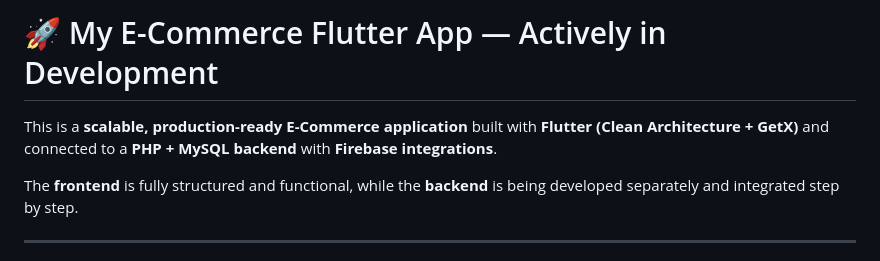
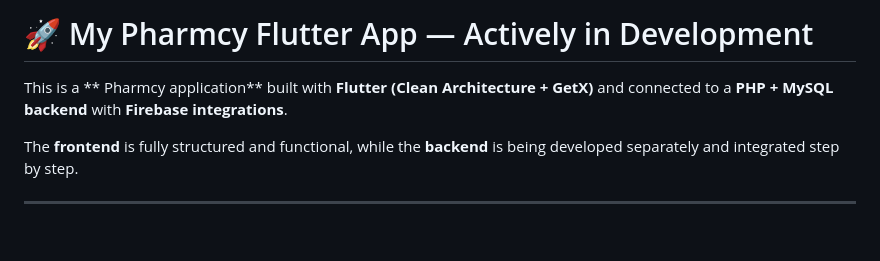
Before and after one commit to NadaAlawadhi1/My-Pharmcy, a Markdown page: README.md, the part around the change. Drawn GitHub-style; blank space fills up the shorter version.

```diff
--- a/README.md
+++ b/README.md
@@ -1,6 +1,6 @@
-# 🚀 My E-Commerce Flutter App — Actively in Development
+# 🚀 My Pharmcy Flutter App — Actively in Development
 
-This is a **scalable, production-ready E-Commerce application** built with **Flutter (Clean Architecture + GetX)** and connected to a **PHP + MySQL backend** with **Firebase integrations**.
+This is a ** Pharmcy application** built with **Flutter (Clean Architecture + GetX)** and connected to a **PHP + MySQL backend** with **Firebase integrations**.
 
 The **frontend** is fully structured and functional, while the **backend** is being developed separately and integrated step by step.
 
```
